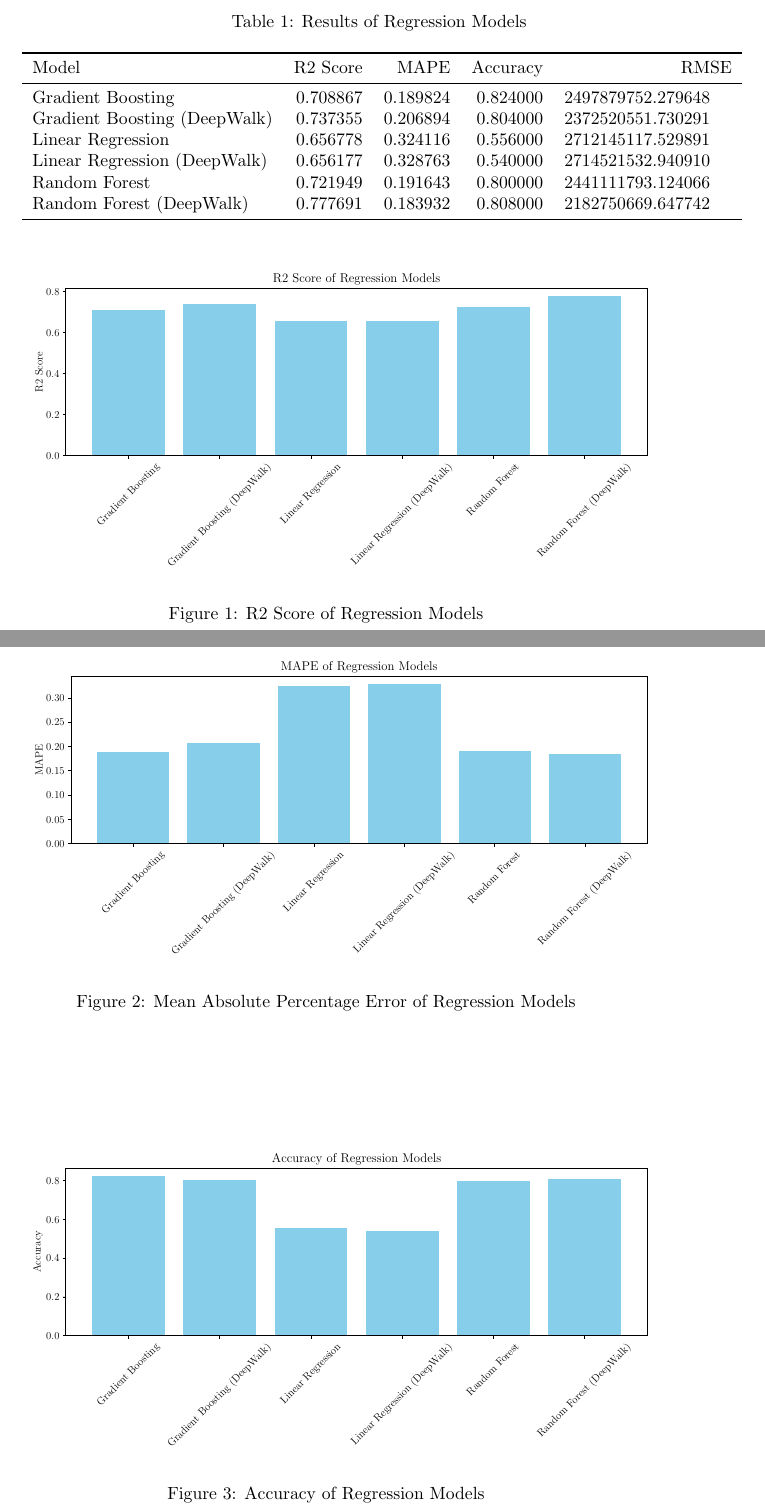
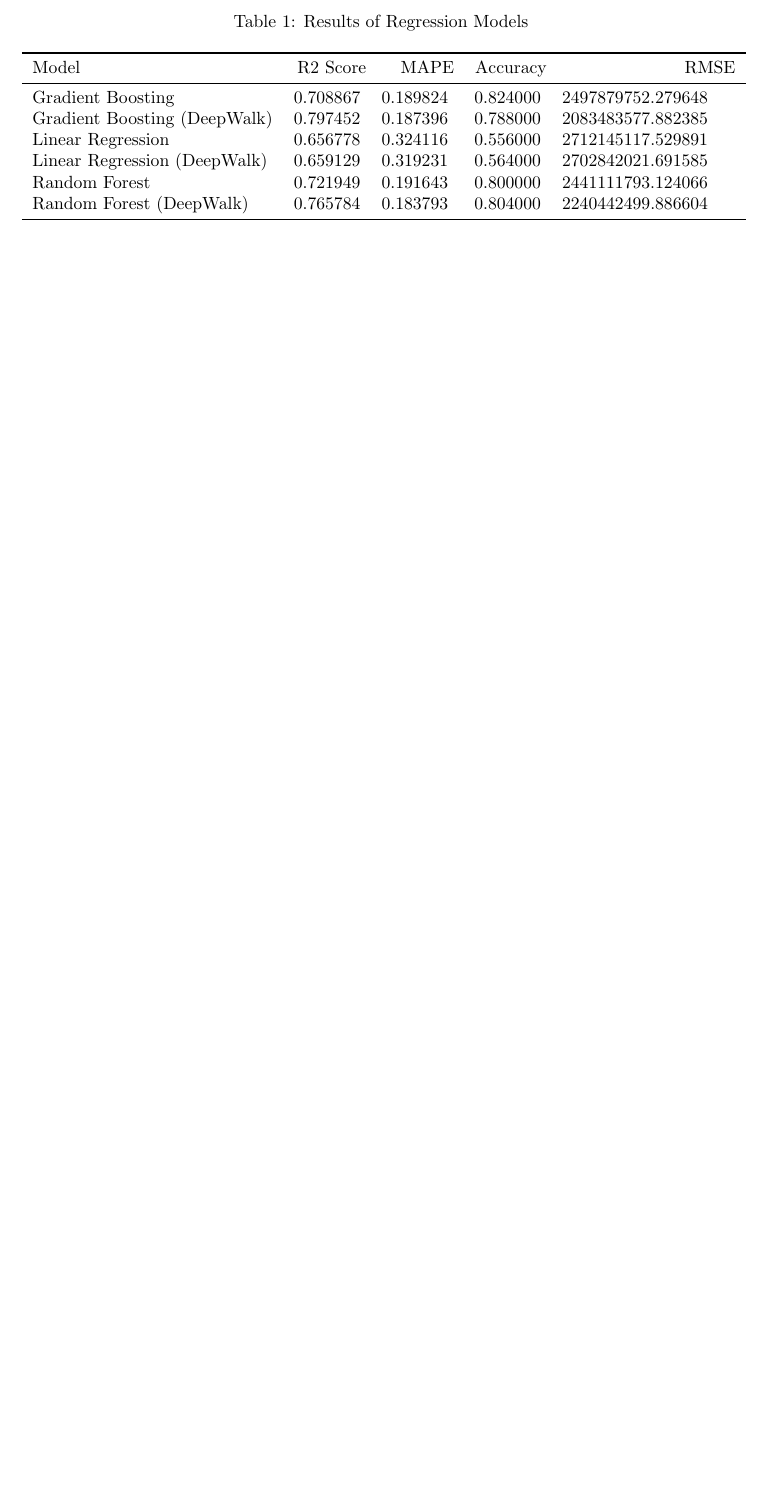
Before and after one commit to mamintoosi-papers-codes/House2Vec, a LaTeX document (results/results.tex): two parts of pages 1 and 2 of 3 before the commit and part of the page after it, the two joined at a grey line, cut so that both start at the same text, the shorter picture padded with empty space. The pictures show the PDF file results/results.pdf that the author committed with the source.

Commit message:
Edit results

```diff
--- a/results/results.tex
+++ b/results/results.tex
@@ -9,32 +9,32 @@
 \input{results_table.tex}
 
 
-
-\begin{figure}[h]
-    \centering
-    \scalebox{0.5}{\input{r2_score.pgf}}
-    \caption{R2 Score of Regression Models}
-    \label{fig:r2_score}
-\end{figure}
-
-\begin{figure}[h]
-    \centering
-    \scalebox{0.5}{\input{mape.pgf}}
-    \caption{Mean Absolute Percentage Error of Regression Models}
-    \label{fig:mape}
-\end{figure}
-
-\begin{figure}[h]
-    \centering
-    \scalebox{0.5}{\input{accuracy.pgf}}
-    \caption{Accuracy of Regression Models}
-    \label{fig:accuracy}
-\end{figure}
-
-\begin{figure}[h]
-    \centering
-    \scalebox{0.5}{\input{mse.pgf}}
-    \caption{Mean Squared Error of Regression Models}
-    \label{fig:mse}
-\end{figure}
+%
+%\begin{figure}[h]
+%    \centering
+%    \scalebox{0.5}{\input{r2_score.pgf}}
+%    \caption{R2 Score of Regression Models}
+%    \label{fig:r2_score}
+%\end{figure}
+%
+%\begin{figure}[h]
+%    \centering
+%    \scalebox{0.5}{\input{mape.pgf}}
+%    \caption{Mean Absolute Percentage Error of Regression Models}
+%    \label{fig:mape}
+%\end{figure}
+%
+%\begin{figure}[h]
+%    \centering
+%    \scalebox{0.5}{\input{accuracy.pgf}}
+%    \caption{Accuracy of Regression Models}
+%    \label{fig:accuracy}
+%\end{figure}
+%
+%\begin{figure}[h]
+%    \centering
+%    \scalebox{0.5}{\input{mse.pgf}}
+%    \caption{Mean Squared Error of Regression Models}
+%    \label{fig:mse}
+%\end{figure}
 \end{document}
```
Also changed, not shown: results/results.pdf, 1 other file.
